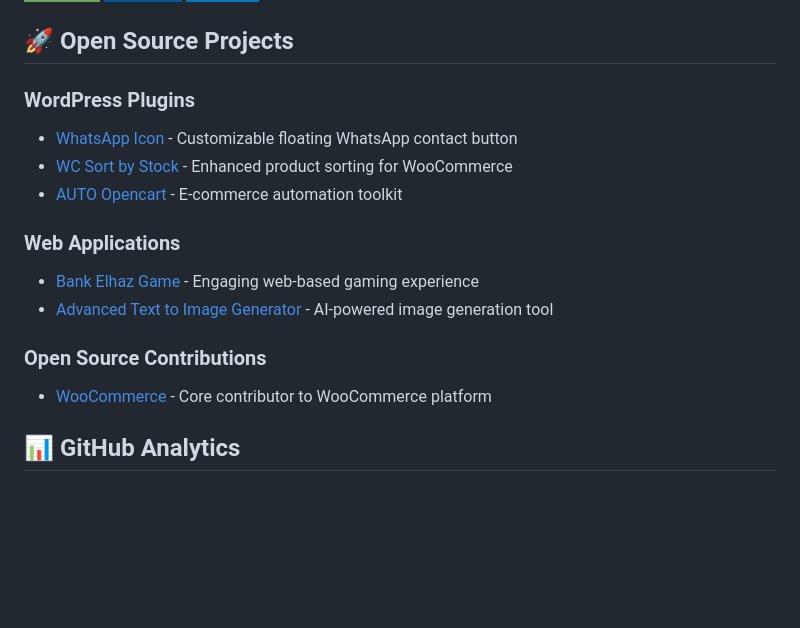
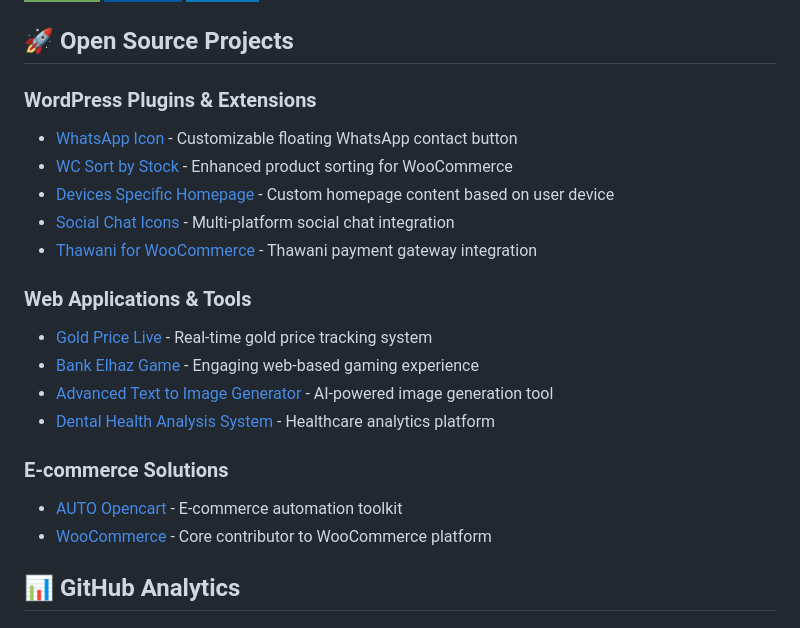
Before and after one commit to mohamedyussry/mohamedyussry, a Markdown page: README.md, the part around the change. Drawn GitHub-style; badges without logos; blank space fills up the shorter version.

Commit message:
Add new projects and reorganize project sections

```diff
--- a/README.md
+++ b/README.md
@@ -85,16 +85,21 @@ Experienced full-stack developer with over 13 years of expertise in building sca
 
 ## 🚀 Open Source Projects
 
-### WordPress Plugins
+### WordPress Plugins & Extensions
 * [WhatsApp Icon](https://github.com/mohamedyussry/WhatsApp-Icon) - Customizable floating WhatsApp contact button
 * [WC Sort by Stock](https://github.com/mohamedyussry/wc-sort-by-stock) - Enhanced product sorting for WooCommerce
-* [AUTO Opencart](https://github.com/mohamedyussry/AUTO-opencart) - E-commerce automation toolkit
+* [Devices Specific Homepage](https://github.com/mohamedyussry/devices-specific-homepage-plugin-wordpress) - Custom homepage content based on user device
+* [Social Chat Icons](https://github.com/mohamedyussry/social-chat-icon-for-wordpress) - Multi-platform social chat integration
+* [Thawani for WooCommerce](https://github.com/mohamedyussry/thawani-for-woocommerce) - Thawani payment gateway integration
 
-### Web Applications
+### Web Applications & Tools
+* [Gold Price Live](https://github.com/mohamedyussry/Gold-Price-Live) - Real-time gold price tracking system
 * [Bank Elhaz Game](https://github.com/mohamedyussry/bank-elhaz-game) - Engaging web-based gaming experience
 * [Advanced Text to Image Generator](https://github.com/mohamedyussry/Advanced-Text-to-Image-Generator-free) - AI-powered image generation tool
+* [Dental Health Analysis System](https://github.com/mohamedyussry/Dental-Health-Analysis-System) - Healthcare analytics platform
 
-### Open Source Contributions
+### E-commerce Solutions
+* [AUTO Opencart](https://github.com/mohamedyussry/AUTO-opencart) - E-commerce automation toolkit
 * [WooCommerce](https://github.com/mohamedyussry/woocommerce) - Core contributor to WooCommerce platform
 
 ## 📊 GitHub Analytics
```
